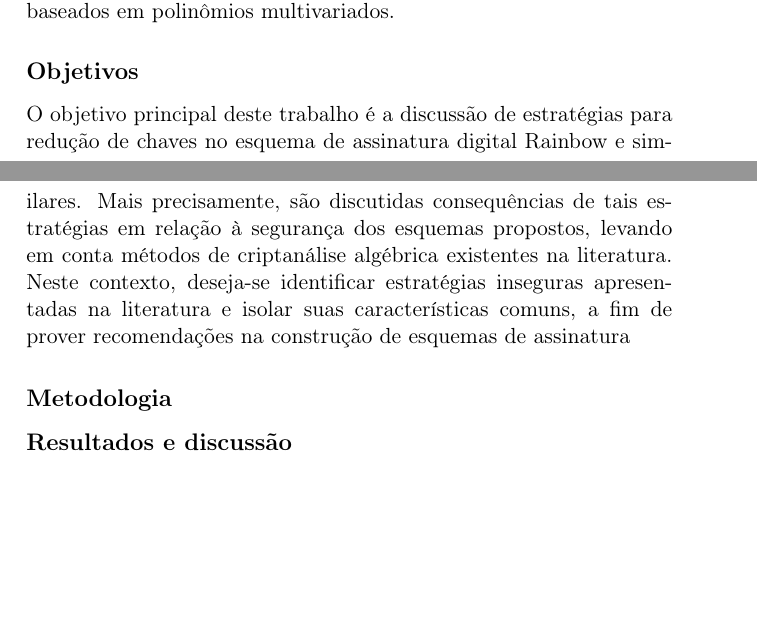
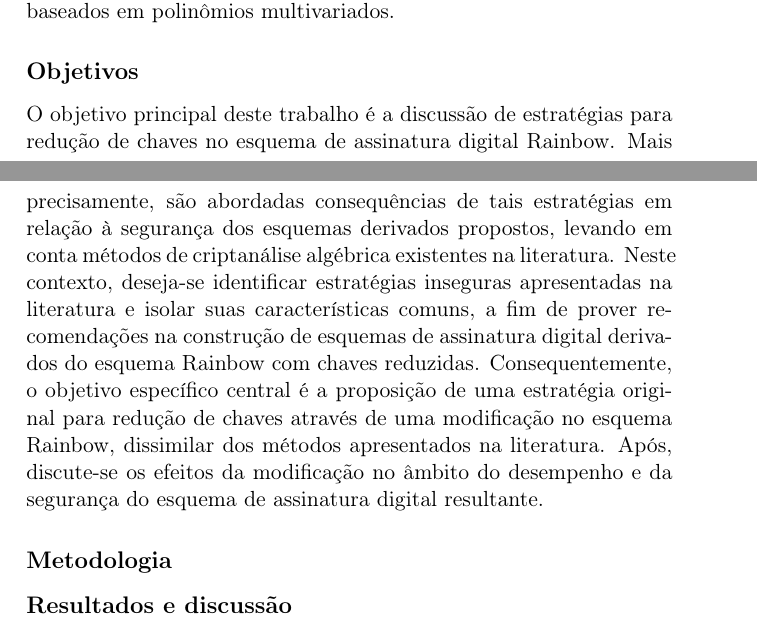
Before and after one commit to zambonin/msc, a LaTeX thesis (main.tex): two parts of pages 2 and 3 of 82, joined at a grey line, cut so that both start at the same text, the shorter picture padded with empty space. Compiled offline with pdfLaTeX.

Commit message:
overleaf_to_git: update main.tex from r17287 to r17297

```diff
--- a/main.tex
+++ b/main.tex
@@ -42,7 +42,7 @@ O esforço computacional necessário para enfraquecer algoritmos de criptografia
 Segurança nas comunicações entre dispositivos eletrônicos é um requisito frequentemente desejado, em vista do acréscimo exponencial de troca digital de informações a cada dia. Neste contexto, a criptografia de chaves públicas fornece arcabouços matemáticos para diferentes casos de uso. Particularmente, esquemas de assinatura digital são utilizados para prover autenticidade, integridade e não-repúdio de mensagens e seus remetentes. A segurança de assinaturas digitais utilizadas atualmente é baseada em problemas matemáticos cuja resolução é computacionalmente impraticável até o momento, como a fatoração de inteiros e o logaritmo discreto. Entretanto, em modelos computacionais recentes, como na computação quântica, são propostos algoritmos que podem resolver tais problemas matemáticos mais rapidamente. Desse modo, observa-se a necessidade de analisar algoritmos criptográficos baseados em problemas matemáticos que não são afetados por computadores quânticos. Esta disciplina chama-se criptografia pós-quântica, e existe um esforço considerável de pesquisa na criação de tais métodos, que adicionalmente podem ser executados em computadores convencionais, com o intuito de substituir algoritmos utilizados atualmente. Em especial, os criptossistemas baseados em polinômios de várias variáveis são extremamente eficientes na criação e verificação de assinaturas, porém suas chaves têm tamanho proibitivo em comparação com métodos utilizados atualmente. Assim, demonstra-se uma necessidade da pesquisa em estratégias para redução de chaves em esquemas de assinatura digital baseados em polinômios multivariados.
 
 \subsubsection*{Objetivos}
-O objetivo principal deste trabalho é a discussão de estratégias para redução de chaves no esquema de assinatura digital Rainbow e similares. Mais precisamente, são discutidas consequências de tais estratégias em relação à segurança dos esquemas propostos, levando em conta métodos de criptanálise algébrica existentes na literatura. Neste contexto, deseja-se identificar estratégias inseguras apresentadas na literatura e isolar suas características comuns, a fim de prover recomendações na construção de esquemas de assinatura
+O objetivo principal deste trabalho é a discussão de estratégias para redução de chaves no esquema de assinatura digital Rainbow. Mais precisamente, são abordadas consequências de tais estratégias em relação à segurança dos esquemas derivados propostos, levando em conta métodos de criptanálise algébrica existentes na literatura. Neste contexto, deseja-se identificar estratégias inseguras apresentadas na literatura e isolar suas características comuns, a fim de prover recomendações na construção de esquemas de assinatura digital derivados do esquema Rainbow com chaves reduzidas. Consequentemente, o objetivo específico central é a proposição de uma estratégia original para redução de chaves através de uma modificação no esquema Rainbow, dissimilar dos métodos apresentados na literatura. Após, discute-se os efeitos da modificação no âmbito do desempenho e da segurança do esquema de assinatura digital resultante.
 
 \subsubsection*{Metodologia}
 
```
